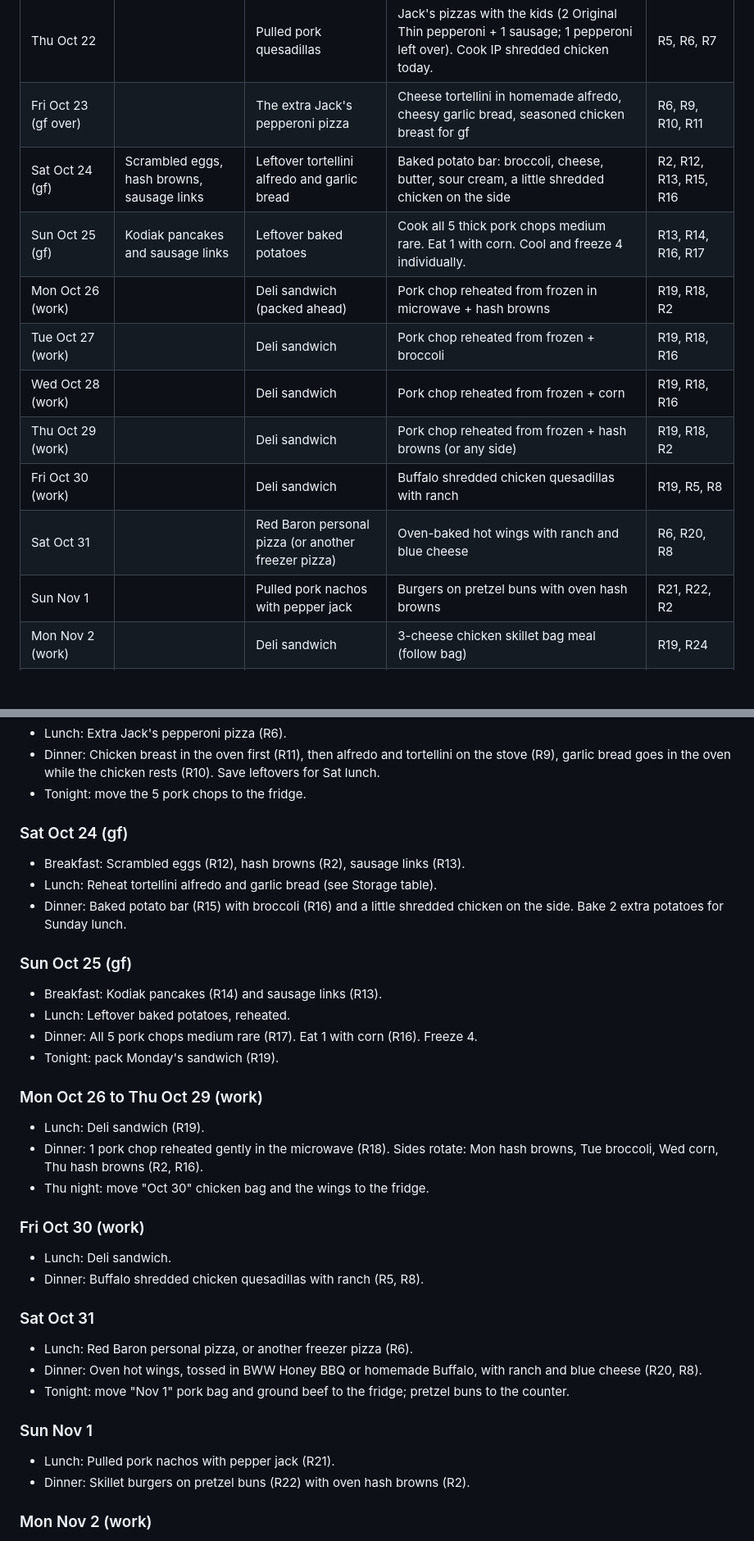
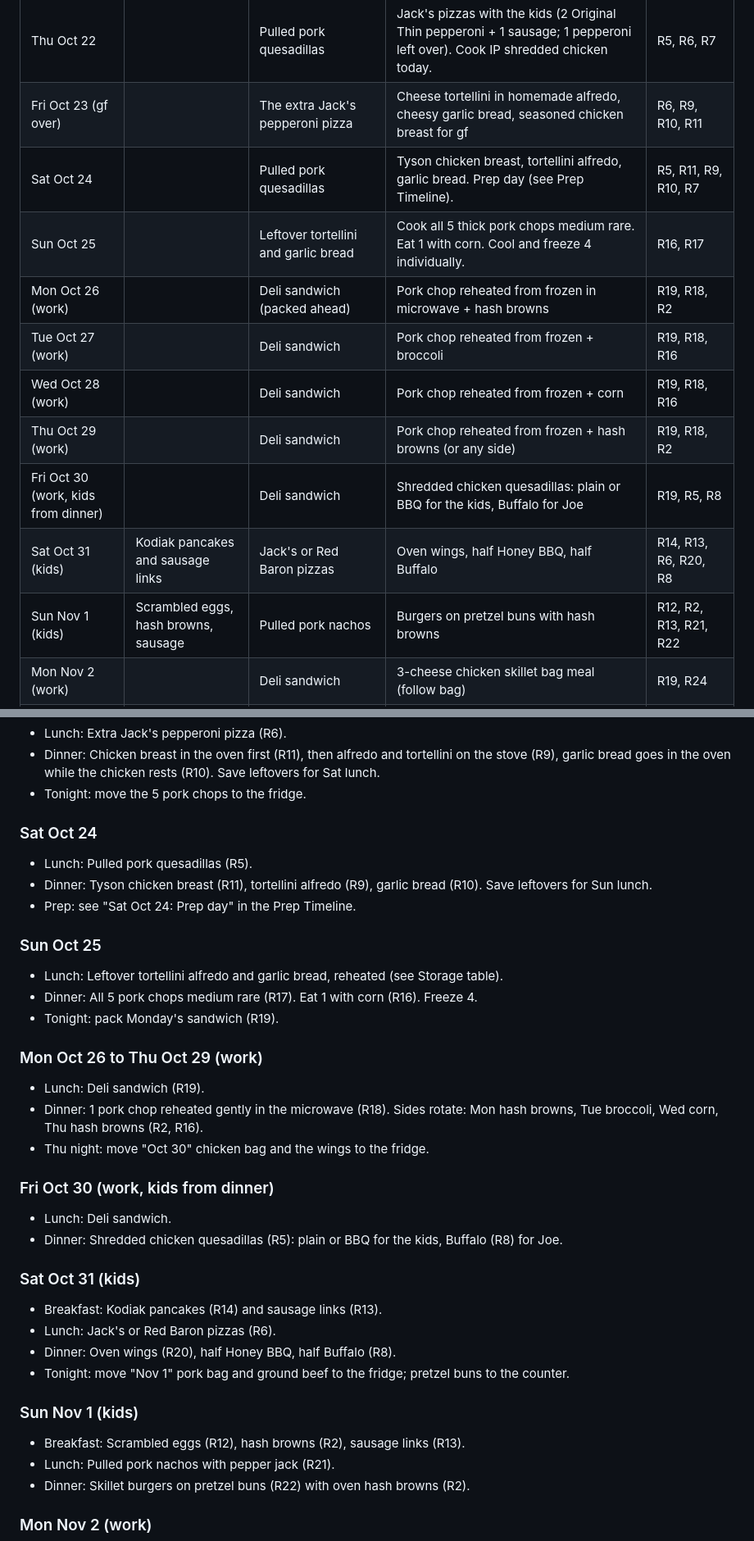
Before and after one commit to T3ckfr3ak1/recipes, a Markdown page: meal-plan/2026-10-20_to_2026-11-04.md, 2 parts joined by grey strips. Shown at 82% size. Drawn GitHub-style; blank space fills up the shorter version.

Commit message:
Meal plan: Oct 24 revision (skip breakfasts, kids weekend Oct 30-Nov 1)

```diff
--- a/meal-plan/2026-10-20_to_2026-11-04.md
+++ b/meal-plan/2026-10-20_to_2026-11-04.md
@@ -12,15 +14,15 @@ Your gear: Instant Pot (pressure cook or slow cook), Samsung oven with Air Fry m
 | Wed Oct 21 |  | Leftover deli hot chicken with oven hash browns | Instant Pot pulled pork over loaded hash browns with habanero jack and corn (start the pork today) | R1, R2, R3, R4 |
 | Thu Oct 22 |  | Pulled pork quesadillas | Jack's pizzas with the kids (2 Original Thin pepperoni + 1 sausage; 1 pepperoni left over). Cook IP shredded chicken today. | R5, R6, R7 |
 | Fri Oct 23 (gf over) |  | The extra Jack's pepperoni pizza | Cheese tortellini in homemade alfredo, cheesy garlic bread, seasoned chicken breast for gf | R6, R9, R10, R11 |
-| Sat Oct 24 (gf) | Scrambled eggs, hash browns, sausage links | Leftover tortellini alfredo and garlic bread | Baked potato bar: broccoli, cheese, butter, sour cream, a little shredded chicken on the side | R2, R12, R13, R15, R16 |
-| Sun Oct 25 (gf) | Kodiak pancakes and sausage links | Leftover baked potatoes | Cook all 5 thick pork chops medium rare. Eat 1 with corn. Cool and freeze 4 individually. | R13, R14, R16, R17 |
+| Sat Oct 24 |  | Pulled pork quesadillas | Tyson chicken breast, tortellini alfredo, garlic bread. Prep day (see Prep Timeline). | R5, R11, R9, R10, R7 |
+| Sun Oct 25 |  | Leftover tortellini and garlic bread | Cook all 5 thick pork chops medium rare. Eat 1 with corn. Cool and freeze 4 individually. | R16, R17 |
 | Mon Oct 26 (work) |  | Deli sandwich (packed ahead) | Pork chop reheated from frozen in microwave + hash browns | R19, R18, R2 |
 | Tue Oct 27 (work) |  | Deli sandwich | Pork chop reheated from frozen + broccoli | R19, R18, R16 |
 | Wed Oct 28 (work) |  | Deli sandwich | Pork chop reheated from frozen + corn | R19, R18, R16 |
 | Thu Oct 29 (work) |  | Deli sandwich | Pork chop reheated from frozen + hash browns (or any side) | R19, R18, R2 |
-| Fri Oct 30 (work) |  | Deli sandwich | Buffalo shredded chicken quesadillas with ranch | R19, R5, R8 |
-| Sat Oct 31 |  | Red Baron personal pizza (or another freezer pizza) | Oven-baked hot wings with ranch and blue cheese | R6, R20, R8 |
-| Sun Nov 1 |  | Pulled pork nachos with pepper jack | Burgers on pretzel buns with oven hash browns | R21, R22, R2 |
+| Fri Oct 30 (work, kids from dinner) |  | Deli sandwich | Shredded chicken quesadillas: plain or BBQ for the kids, Buffalo for Joe | R19, R5, R8 |
+| Sat Oct 31 (kids) | Kodiak pancakes and sausage links | Jack's or Red Baron pizzas | Oven wings, half Honey BBQ, half Buffalo | R14, R13, R6, R20, R8 |
+| Sun Nov 1 (kids) | Scrambled eggs, hash browns, sausage | Pulled pork nachos | Burgers on pretzel buns with hash browns | R12, R2, R13, R21, R22 |
 | Mon Nov 2 (work) |  | Deli sandwich | 3-cheese chicken skillet bag meal (follow bag) | R19, R24 |
 | Tue Nov 3 (work) |  | Deli sandwich | BBQ pulled pork quesadillas | R19, R5 |
 | Wed Nov 4 (work, payday) |  | Deli sandwich | Buffalo shredded chicken over a baked potato | R19, R23, R8, R15 |
@@ -80,14 +88,13 @@ Dinner: Walmart hot deli: wings, wrap, turnover. Reheat as needed (R1). Refriger
 - Dinner: Chicken breast in the oven first (R11), then alfredo and tortellini on the stove (R9), garlic bread goes in the oven while the chicken rests (R10). Save leftovers for Sat lunch.
 - Tonight: move the 5 pork chops to the fridge.
 
-### Sat Oct 24 (gf)
-- Breakfast: Scrambled eggs (R12), hash browns (R2), sausage links (R13).
-- Lunch: Reheat tortellini alfredo and garlic bread (see Storage table).
-- Dinner: Baked potato bar (R15) with broccoli (R16) and a little shredded chicken on the side. Bake 2 extra potatoes for Sunday lunch.
+### Sat Oct 24
+- Lunch: Pulled pork quesadillas (R5).
+- Dinner: Tyson chicken breast (R11), tortellini alfredo (R9), garlic bread (R10). Save leftovers for Sun lunch.
+- Prep: see "Sat Oct 24: Prep day" in the Prep Timeline.
 
-### Sun Oct 25 (gf)
-- Breakfast: Kodiak pancakes (R14) and sausage links (R13).
-- Lunch: Leftover baked potatoes, reheated.
+### Sun Oct 25
+- Lunch: Leftover tortellini alfredo and garlic bread, reheated (see Storage table).
 - Dinner: All 5 pork chops medium rare (R17). Eat 1 with corn (R16). Freeze 4.
 - Tonight: pack Monday's sandwich (R19).
 
@@ -96,16 +103,18 @@ Dinner: Walmart hot deli: wings, wrap, turnover. Reheat as needed (R1). Refriger
 - Dinner: 1 pork chop reheated gently in the microwave (R18). Sides rotate: Mon hash browns, Tue broccoli, Wed corn, Thu hash browns (R2, R16).
 - Thu night: move "Oct 30" chicken bag and the wings to the fridge.
 
-### Fri Oct 30 (work)
+### Fri Oct 30 (work, kids from dinner)
 - Lunch: Deli sandwich.
-- Dinner: Buffalo shredded chicken quesadillas with ranch (R5, R8).
+- Dinner: Shredded chicken quesadillas (R5): plain or BBQ for the kids, Buffalo (R8) for Joe.
 
-### Sat Oct 31
-- Lunch: Red Baron personal pizza, or another freezer pizza (R6).
-- Dinner: Oven hot wings, tossed in BWW Honey BBQ or homemade Buffalo, with ranch and blue cheese (R20, R8).
+### Sat Oct 31 (kids)
+- Breakfast: Kodiak pancakes (R14) and sausage links (R13).
+- Lunch: Jack's or Red Baron pizzas (R6).
+- Dinner: Oven wings (R20), half Honey BBQ, half Buffalo (R8).
 - Tonight: move "Nov 1" pork bag and ground beef to the fridge; pretzel buns to the counter.
 
-### Sun Nov 1
+### Sun Nov 1 (kids)
+- Breakfast: Scrambled eggs (R12), hash browns (R2), sausage links (R13).
 - Lunch: Pulled pork nachos with pepper jack (R21).
 - Dinner: Skillet burgers on pretzel buns (R22) with oven hash browns (R2).
 
```
Also changed, not shown: other parts of meal-plan/2026-10-20_to_2026-11-04.md (+11 -3 lines).
